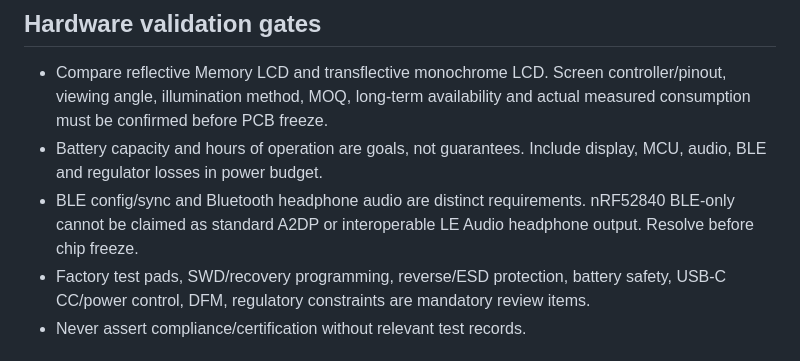
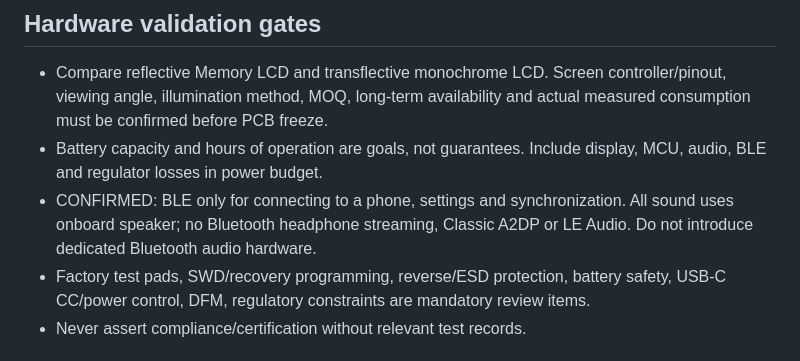
Before and after one commit to grayhex/brick, a Markdown page: AGENTS.md, the part around the change. Rendered like a GitHub page.

Commit message:
docs: confirm BLE phone configuration and speaker-only sound

```diff
--- a/AGENTS.md
+++ b/AGENTS.md
@@ -26,7 +26,7 @@ Read `README.md`, `docs/PRODUCT_REQUIREMENTS.md`, `docs/HARDWARE_RESEARCH.md`, `
 ## Hardware validation gates
 - Compare reflective Memory LCD and transflective monochrome LCD. Screen controller/pinout, viewing angle, illumination method, MOQ, long-term availability and actual measured consumption must be confirmed before PCB freeze.
 - Battery capacity and hours of operation are goals, not guarantees. Include display, MCU, audio, BLE and regulator losses in power budget.
-- BLE config/sync and Bluetooth headphone audio are distinct requirements. nRF52840 BLE-only cannot be claimed as standard A2DP or interoperable LE Audio headphone output. Resolve before chip freeze.
+- CONFIRMED: BLE only for connecting to a phone, settings and synchronization. All sound uses onboard speaker; no Bluetooth headphone streaming, Classic A2DP or LE Audio. Do not introduce dedicated Bluetooth audio hardware.
 - Factory test pads, SWD/recovery programming, reverse/ESD protection, battery safety, USB-C CC/power control, DFM, regulatory constraints are mandatory review items.
 - Never assert compliance/certification without relevant test records.
 
```
